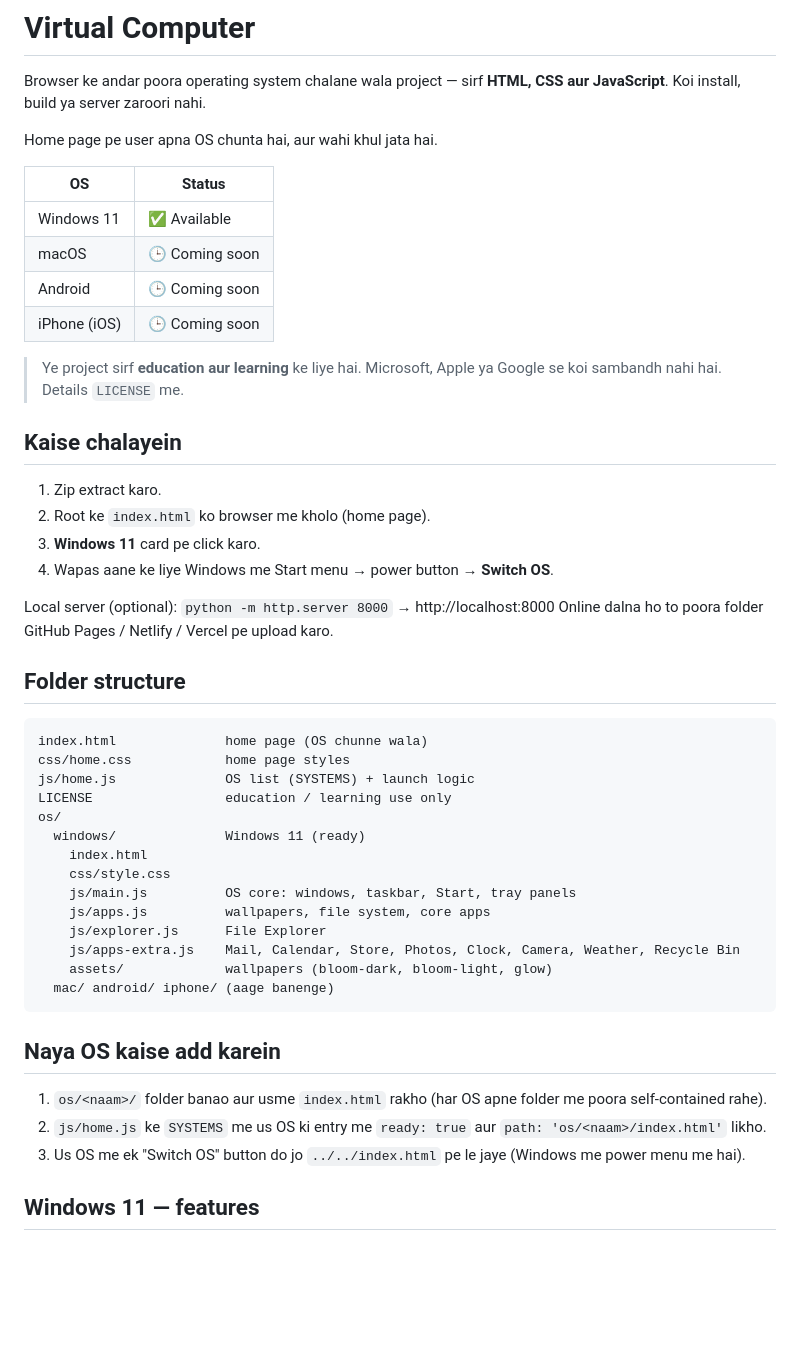
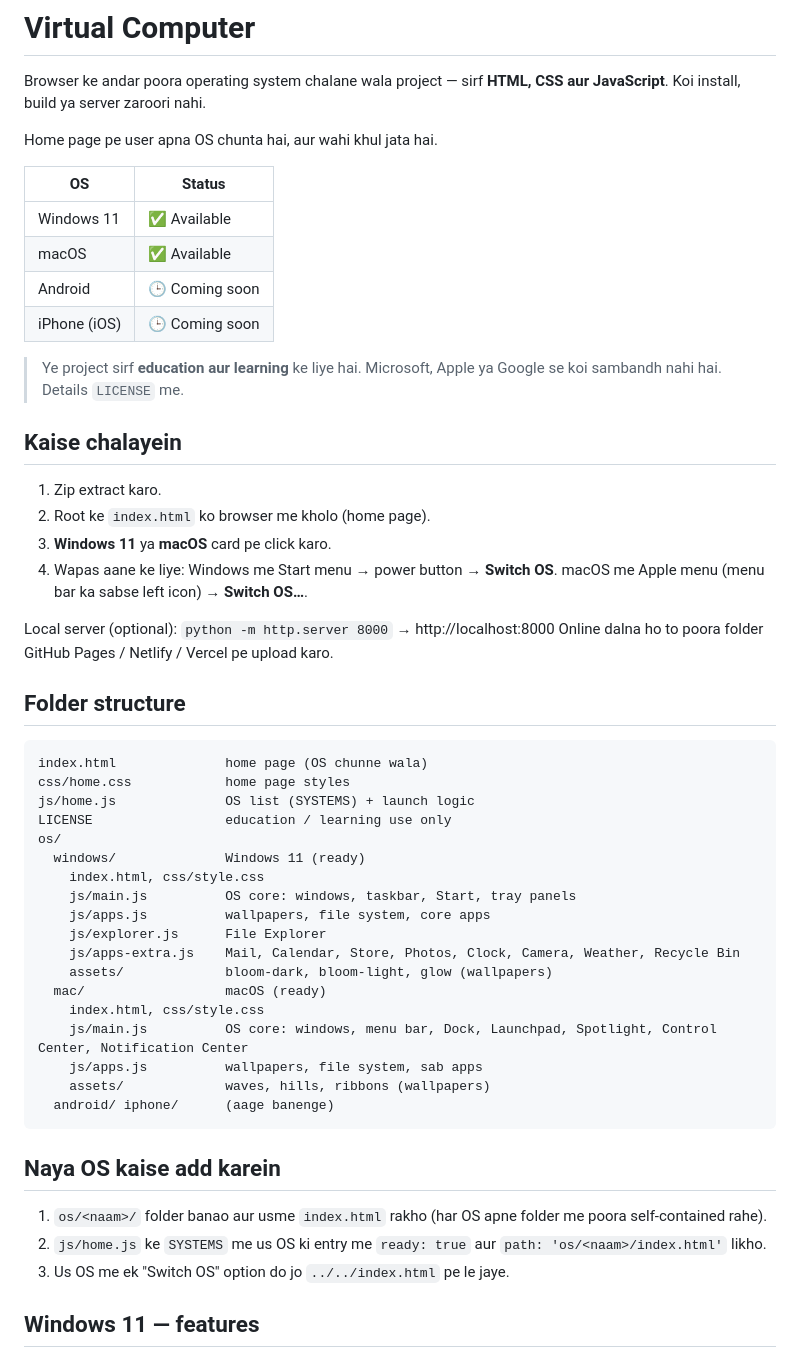
Before and after one commit to amirsohail100/Virtual-Computer, a Markdown page: README.md, the part around one of its changes. Drawn GitHub-style; blank space fills up the shorter version.

````diff
--- a/README.md
+++ b/README.md
@@ -7,7 +7,7 @@ Home page pe user apna OS chunta hai, aur wahi khul jata hai.
 | OS | Status |
 |---|---|
 | Windows 11 | ✅ Available |
-| macOS | 🕒 Coming soon |
+| macOS | ✅ Available |
 | Android | 🕒 Coming soon |
 | iPhone (iOS) | 🕒 Coming soon |
 
@@ -16,8 +16,8 @@ Home page pe user apna OS chunta hai, aur wahi khul jata hai.
 ## Kaise chalayein
 1. Zip extract karo.
 2. Root ke `index.html` ko browser me kholo (home page).
-3. **Windows 11** card pe click karo.
-4. Wapas aane ke liye Windows me Start menu → power button → **Switch OS**.
+3. **Windows 11** ya **macOS** card pe click karo.
+4. Wapas aane ke liye: Windows me Start menu → power button → **Switch OS**. macOS me Apple menu (menu bar ka sabse left icon) → **Switch OS…**.
 
 Local server (optional): `python -m http.server 8000` → http://localhost:8000
 Online dalna ho to poora folder GitHub Pages / Netlify / Vercel pe upload karo.
@@ -30,20 +30,24 @@ js/home.js              OS list (SYSTEMS) + launch logic
 LICENSE                 education / learning use only
 os/
   windows/              Windows 11 (ready)
-    index.html
-    css/style.css
+    index.html, css/style.css
     js/main.js          OS core: windows, taskbar, Start, tray panels
     js/apps.js          wallpapers, file system, core apps
     js/explorer.js      File Explorer
     js/apps-extra.js    Mail, Calendar, Store, Photos, Clock, Camera, Weather, Recycle Bin
-    assets/             wallpapers (bloom-dark, bloom-light, glow)
-  mac/ android/ iphone/ (aage banenge)
+    assets/             bloom-dark, bloom-light, glow (wallpapers)
+  mac/                  macOS (ready)
+    index.html, css/style.css
+    js/main.js          OS core: windows, menu bar, Dock, Launchpad, Spotlight, Control Center, Notification Center
+    js/apps.js          wallpapers, file system, sab apps
+    assets/             waves, hills, ribbons (wallpapers)
+  android/ iphone/      (aage banenge)
 ```
 
 ## Naya OS kaise add karein
 1. `os/<naam>/` folder banao aur usme `index.html` rakho (har OS apne folder me poora self-contained rahe).
 2. `js/home.js` ke `SYSTEMS` me us OS ki entry me `ready: true` aur `path: 'os/<naam>/index.html'` likho.
-3. Us OS me ek "Switch OS" button do jo `../../index.html` pe le jaye (Windows me power menu me hai).
+3. Us OS me ek "Switch OS" option do jo `../../index.html` pe le jaye.
 
 ## Windows 11 — features
 - Lock screen, desktop icons, 4 wallpapers + apna wallpaper upload (drag-drop bhi), dark/light mode, accent colour
````
Also changed, not shown: other parts of README.md (+14 -4 lines).
